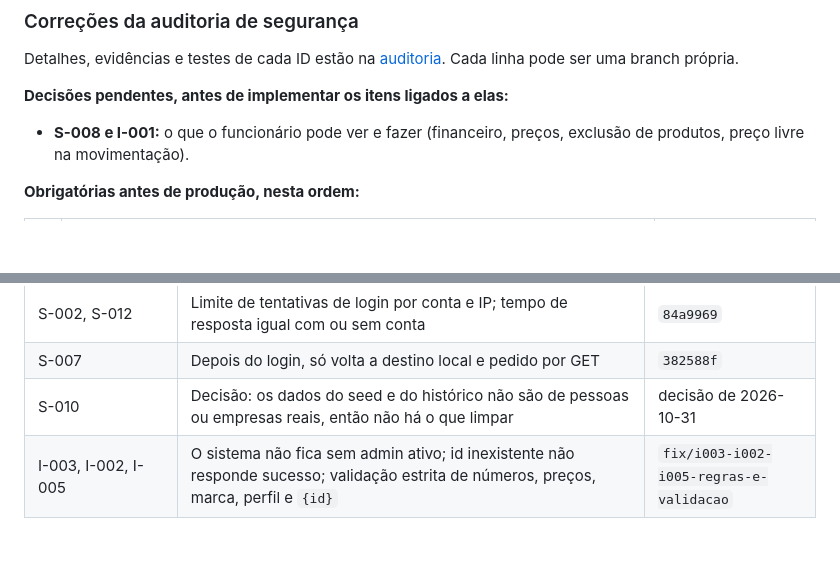
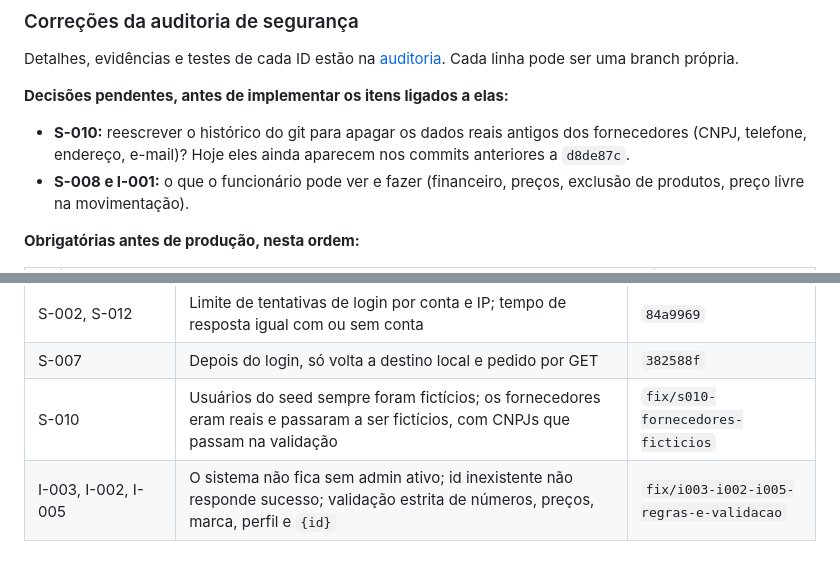
Before and after one commit to juliacancio-dev/Sistema_ca_jesus, a Markdown page: docs/plano.md, 2 parts joined by grey strips. Rendered like a GitHub page; blank space fills up the shorter version.

Commit message:
docs: S-010 corrigido; reescrita do histórico como decisão pendente

```diff
--- a/docs/plano.md
+++ b/docs/plano.md
@@ -20,6 +20,7 @@ Detalhes, evidências e testes de cada ID estão na [auditoria](auditoria-segura
 
 **Decisões pendentes, antes de implementar os itens ligados a elas:**
 
+- **S-010:** reescrever o histórico do git para apagar os dados reais antigos dos fornecedores (CNPJ, telefone, endereço, e-mail)? Hoje eles ainda aparecem nos commits anteriores a `d8de87c`.
 - **S-008 e I-001:** o que o funcionário pode ver e fazer (financeiro, preços, exclusão de produtos, preço livre na movimentação).
 
 **Obrigatórias antes de produção, nesta ordem:**
@@ -59,7 +60,7 @@ Detalhes, evidências e testes de cada ID estão na [auditoria](auditoria-segura
 | S-001 | Sessão conferida no banco a cada requisição; troca de senha encerra as outras sessões; expiração absoluta de 12 h | `fe4af37` |
 | S-002, S-012 | Limite de tentativas de login por conta e IP; tempo de resposta igual com ou sem conta | `84a9969` |
 | S-007 | Depois do login, só volta a destino local e pedido por GET | `382588f` |
-| S-010 | Decisão: os dados do seed e do histórico não são de pessoas ou empresas reais, então não há o que limpar | decisão de 2026-10-31 |
+| S-010 | Usuários do seed sempre foram fictícios; os fornecedores eram reais e passaram a ser fictícios, com CNPJs que passam na validação | `fix/s010-fornecedores-ficticios` |
 | I-003, I-002, I-005 | O sistema não fica sem admin ativo; id inexistente não responde sucesso; validação estrita de números, preços, marca, perfil e `{id}` | `fix/i003-i002-i005-regras-e-validacao` |
 
 ## Como cada etapa é entregue
```
